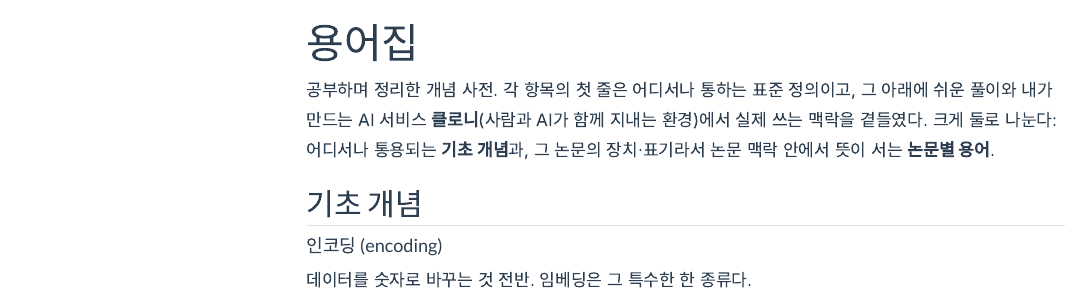
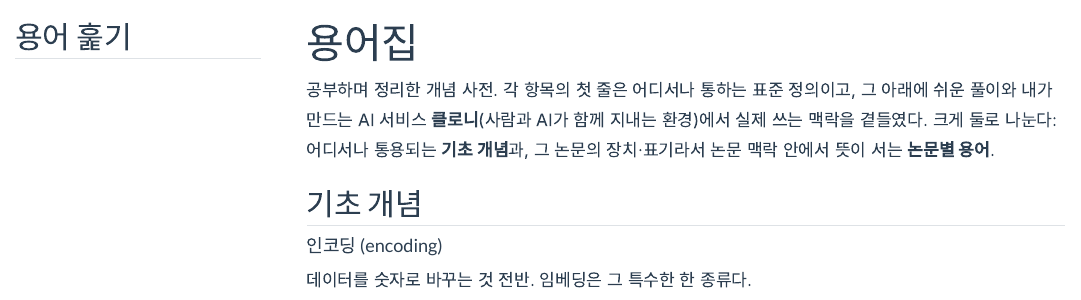
Before and after one commit to qoal1201/synthetic-society-research, a Quarto document (glossary.qmd): the page in a window 1100 px wide, from its top. Rendered offline with R 4.5, knitr and Pandoc in place of Quarto, with nearby package versions; a font, style sheet, LaTeX package, included part or bibliography that could not be used is replaced or left out; menus at the side of the page are left out.

Commit message:
site: 용어집 우측 목차에 용어 전체 노출(toc-depth 4·expand) — 긴 세로 스크롤의 항해 장치
Co-Authored-By: Claude Fable 5 <noreply@anthropic.com>

```diff
--- a/glossary.qmd
+++ b/glossary.qmd
@@ -1,5 +1,9 @@
 ---
 title: "용어집"
+toc: true
+toc-depth: 4
+toc-expand: true
+toc-title: "용어 훑기"
 ---
 
 공부하며 정리한 개념 사전. 각 항목의 첫 줄은 어디서나 통하는 표준 정의이고, 그 아래에 쉬운 풀이와 내가 만드는 AI 서비스 **클로니**(사람과 AI가 함께 지내는 환경)에서 실제 쓰는 맥락을 곁들였다. 크게 둘로 나눈다: 어디서나 통용되는 **기초 개념**과, 그 논문의 장치·표기라서 논문 맥락 안에서 뜻이 서는 **논문별 용어**.
```
